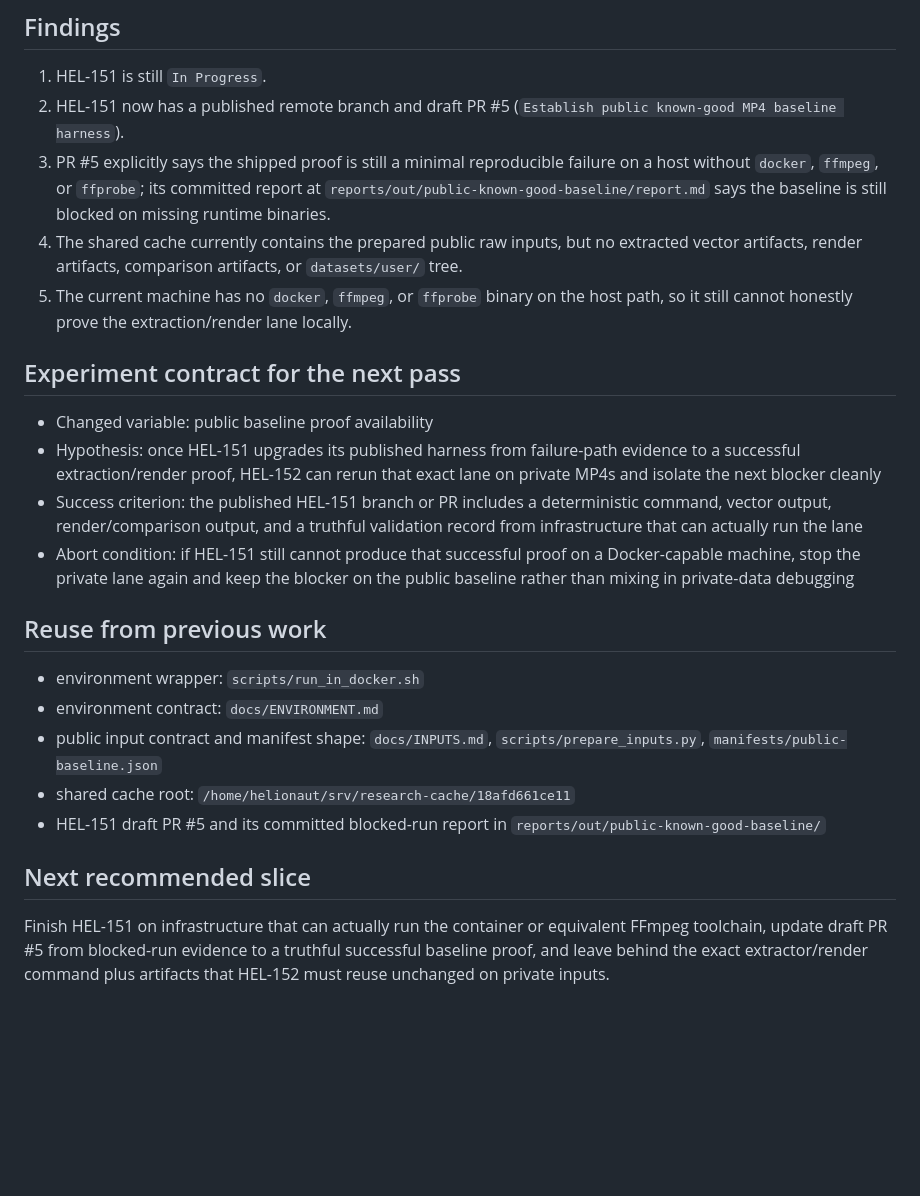
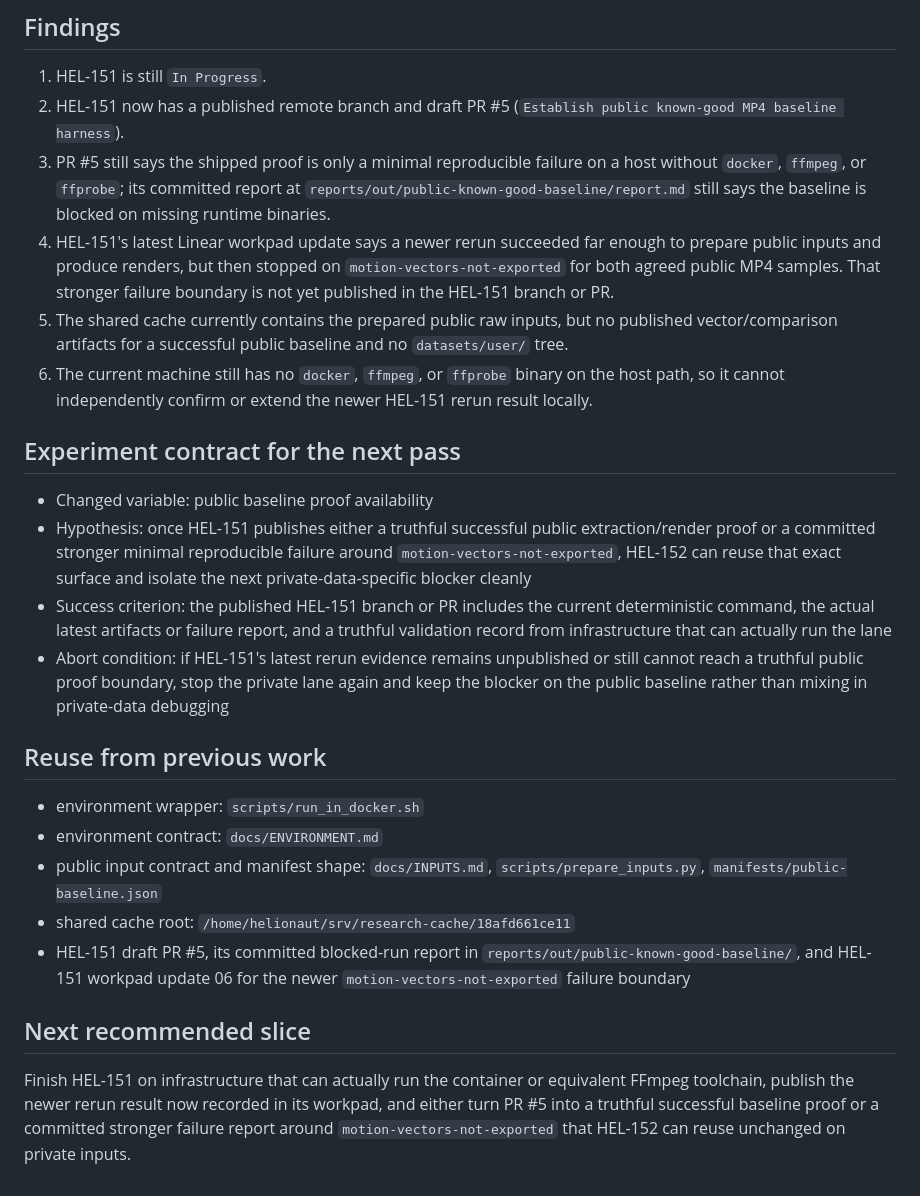
Before and after one commit to helionaut/mp4-motion-vector-visualization, a Markdown page: docs/HEL-152-handoff.md, the part around the change. Rendered like a GitHub page; blank space fills up the shorter version.

Commit message:
Track HEL-151 rerun boundary in HEL-152 handoff

```diff
--- a/docs/HEL-152-handoff.md
+++ b/docs/HEL-152-handoff.md
@@ -23,16 +23,17 @@ This pass stopped before any private-data rerun because the prerequisite public
 
 1. HEL-151 is still `In Progress`.
 2. HEL-151 now has a published remote branch and draft PR #5 (`Establish public known-good MP4 baseline harness`).
-3. PR #5 explicitly says the shipped proof is still a minimal reproducible failure on a host without `docker`, `ffmpeg`, or `ffprobe`; its committed report at `reports/out/public-known-good-baseline/report.md` says the baseline is still blocked on missing runtime binaries.
-4. The shared cache currently contains the prepared public raw inputs, but no extracted vector artifacts, render artifacts, comparison artifacts, or `datasets/user/` tree.
-5. The current machine has no `docker`, `ffmpeg`, or `ffprobe` binary on the host path, so it still cannot honestly prove the extraction/render lane locally.
+3. PR #5 still says the shipped proof is only a minimal reproducible failure on a host without `docker`, `ffmpeg`, or `ffprobe`; its committed report at `reports/out/public-known-good-baseline/report.md` still says the baseline is blocked on missing runtime binaries.
+4. HEL-151's latest Linear workpad update says a newer rerun succeeded far enough to prepare public inputs and produce renders, but then stopped on `motion-vectors-not-exported` for both agreed public MP4 samples. That stronger failure boundary is not yet published in the HEL-151 branch or PR.
+5. The shared cache currently contains the prepared public raw inputs, but no published vector/comparison artifacts for a successful public baseline and no `datasets/user/` tree.
+6. The current machine still has no `docker`, `ffmpeg`, or `ffprobe` binary on the host path, so it cannot independently confirm or extend the newer HEL-151 rerun result locally.
 
 ## Experiment contract for the next pass
 
 - Changed variable: public baseline proof availability
-- Hypothesis: once HEL-151 upgrades its published harness from failure-path evidence to a successful extraction/render proof, HEL-152 can rerun that exact lane on private MP4s and isolate the next blocker cleanly
-- Success criterion: the published HEL-151 branch or PR includes a deterministic command, vector output, render/comparison output, and a truthful validation record from infrastructure that can actually run the lane
-- Abort condition: if HEL-151 still cannot produce that successful proof on a Docker-capable machine, stop the private lane again and keep the blocker on the public baseline rather than mixing in private-data debugging
+- Hypothesis: once HEL-151 publishes either a truthful successful public extraction/render proof or a committed stronger minimal reproducible failure around `motion-vectors-not-exported`, HEL-152 can reuse that exact surface and isolate the next private-data-specific blocker cleanly
+- Success criterion: the published HEL-151 branch or PR includes the current deterministic command, the actual latest artifacts or failure report, and a truthful validation record from infrastructure that can actually run the lane
+- Abort condition: if HEL-151's latest rerun evidence remains unpublished or still cannot reach a truthful public proof boundary, stop the private lane again and keep the blocker on the public baseline rather than mixing in private-data debugging
 
 ## Reuse from previous work
 
@@ -40,8 +41,8 @@ This pass stopped before any private-data rerun because the prerequisite public
 - environment contract: `docs/ENVIRONMENT.md`
 - public input contract and manifest shape: `docs/INPUTS.md`, `scripts/prepare_inputs.py`, `manifests/public-baseline.json`
 - shared cache root: `/home/helionaut/srv/research-cache/18afd661ce11`
-- HEL-151 draft PR #5 and its committed blocked-run report in `reports/out/public-known-good-baseline/`
+- HEL-151 draft PR #5, its committed blocked-run report in `reports/out/public-known-good-baseline/`, and HEL-151 workpad update 06 for the newer `motion-vectors-not-exported` failure boundary
 
 ## Next recommended slice
 
-Finish HEL-151 on infrastructure that can actually run the container or equivalent FFmpeg toolchain, update draft PR #5 from blocked-run evidence to a truthful successful baseline proof, and leave behind the exact extractor/render command plus artifacts that HEL-152 must reuse unchanged on private inputs.
+Finish HEL-151 on infrastructure that can actually run the container or equivalent FFmpeg toolchain, publish the newer rerun result now recorded in its workpad, and either turn PR #5 into a truthful successful baseline proof or a committed stronger failure report around `motion-vectors-not-exported` that HEL-152 can reuse unchanged on private inputs.
```
Also changed, not shown: docs/RESEARCH.md (+1 -1 lines).
